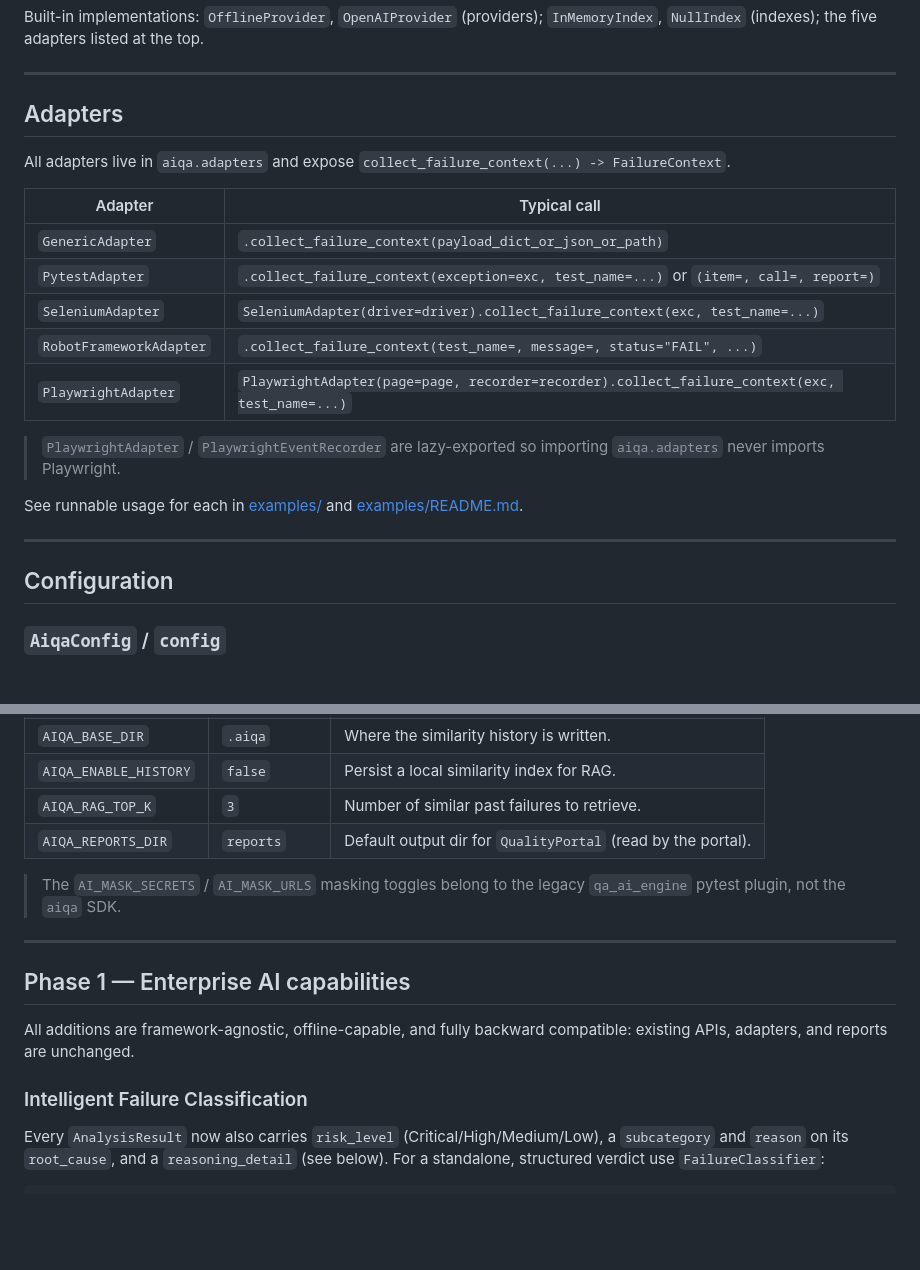
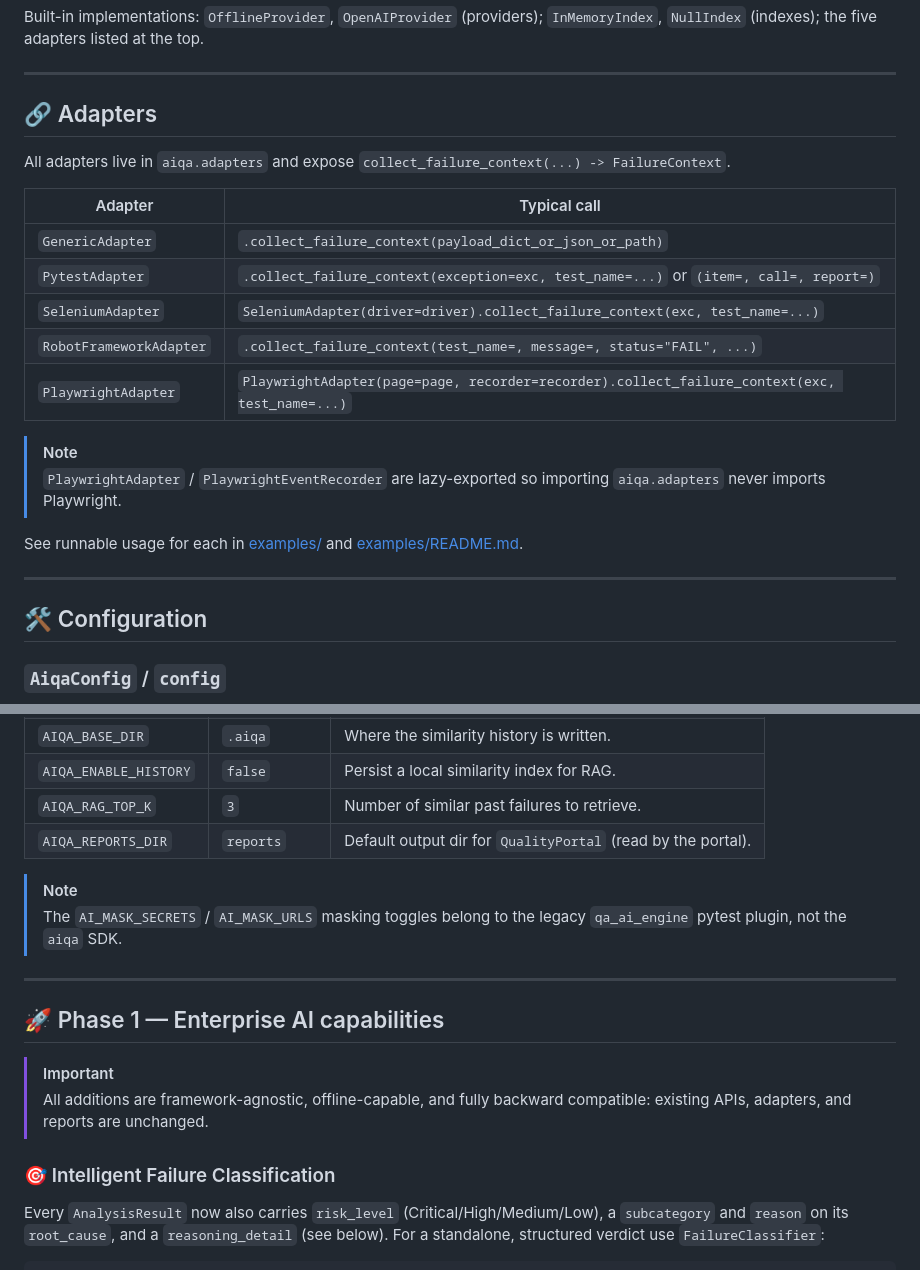
Before and after one commit to amandeepsdet/multi-framework-tc-failure-ai-analyzer, a Markdown page: API_REFERENCE.md, 2 parts joined by grey strips. GitHub-like rendering; blank space fills up the shorter version.

```diff
--- a/API_REFERENCE.md
+++ b/API_REFERENCE.md
@@ -293,7 +328,7 @@ Built-in implementations: `OfflineProvider`, `OpenAIProvider` (providers);
 
 ---
 
-## Adapters
+## 🔗 Adapters
 
 All adapters live in `aiqa.adapters` and expose
 `collect_failure_context(...) -> FailureContext`.
@@ -306,6 +341,7 @@ All adapters live in `aiqa.adapters` and expose
 | `RobotFrameworkAdapter` | `.collect_failure_context(test_name=, message=, status="FAIL", ...)` |
 | `PlaywrightAdapter` | `PlaywrightAdapter(page=page, recorder=recorder).collect_failure_context(exc, test_name=...)` |
 
+> [!NOTE]
 > `PlaywrightAdapter` / `PlaywrightEventRecorder` are lazy-exported so importing
 > `aiqa.adapters` never imports Playwright.
 
@@ -314,7 +350,7 @@ See runnable usage for each in [examples/](examples/) and
 
 ---
 
-## Configuration
+## 🛠️ Configuration
 
 ### `AiqaConfig` / `config`
 
@@ -334,17 +370,19 @@ runs fully offline with none of them set.
 | `AIQA_RAG_TOP_K` | `3` | Number of similar past failures to retrieve. |
 | `AIQA_REPORTS_DIR` | `reports` | Default output dir for `QualityPortal` (read by the portal). |
 
+> [!NOTE]
 > The `AI_MASK_SECRETS` / `AI_MASK_URLS` masking toggles belong to the legacy
 > `qa_ai_engine` pytest plugin, not the `aiqa` SDK.
 
 ---
 
-## Phase 1 — Enterprise AI capabilities
+## 🚀 Phase 1 — Enterprise AI capabilities
 
-All additions are framework-agnostic, offline-capable, and fully backward
-compatible: existing APIs, adapters, and reports are unchanged.
+> [!IMPORTANT]
+> All additions are framework-agnostic, offline-capable, and fully backward
+> compatible: existing APIs, adapters, and reports are unchanged.
 
-### Intelligent Failure Classification
+### 🎯 Intelligent Failure Classification
 
 Every `AnalysisResult` now also carries `risk_level` (Critical/High/Medium/Low),
 a `subcategory` and `reason` on its `root_cause`, and a `reasoning_detail`
```
Also changed, not shown: other parts of API_REFERENCE.md (+51 -15 lines).
